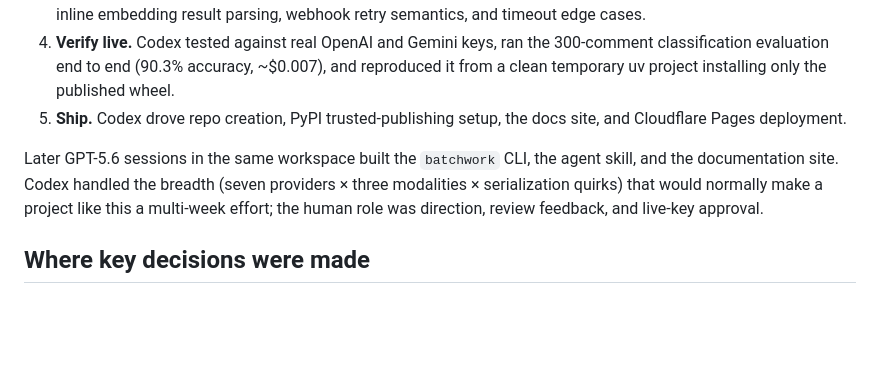
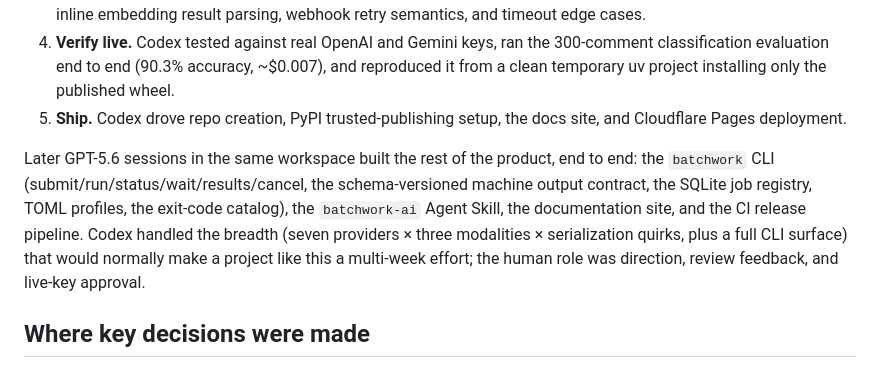
Before and after one commit to ajanraj/batchwork-ai, a Markdown page: hackathon/README.md, the part around the change. Drawn GitHub-style; blank space fills up the shorter version.

Commit message:
docs: credit Codex for the CLI, skill, docs, and release pipeline

```diff
--- a/hackathon/README.md
+++ b/hackathon/README.md
@@ -68,7 +68,7 @@ The entire package was built in the Codex CLI with **GPT-5.6-sol** (with GPT-5.6
 4. **Verify live.** Codex tested against real OpenAI and Gemini keys, ran the 300-comment classification evaluation end to end (90.3% accuracy, ~$0.007), and reproduced it from a clean temporary uv project installing only the published wheel.
 5. **Ship.** Codex drove repo creation, PyPI trusted-publishing setup, the docs site, and Cloudflare Pages deployment.
 
-Later GPT-5.6 sessions in the same workspace built the `batchwork` CLI, the agent skill, and the documentation site. Codex handled the breadth (seven providers × three modalities × serialization quirks) that would normally make a project like this a multi-week effort; the human role was direction, review feedback, and live-key approval.
+Later GPT-5.6 sessions in the same workspace built the rest of the product, end to end: the `batchwork` CLI (submit/run/status/wait/results/cancel, the schema-versioned machine output contract, the SQLite job registry, TOML profiles, the exit-code catalog), the `batchwork-ai` Agent Skill, the documentation site, and the CI release pipeline. Codex handled the breadth (seven providers × three modalities × serialization quirks, plus a full CLI surface) that would normally make a project like this a multi-week effort; the human role was direction, review feedback, and live-key approval.
 
 ## Where key decisions were made
 
```
Also changed, not shown: README.md (+1 -1 lines).
